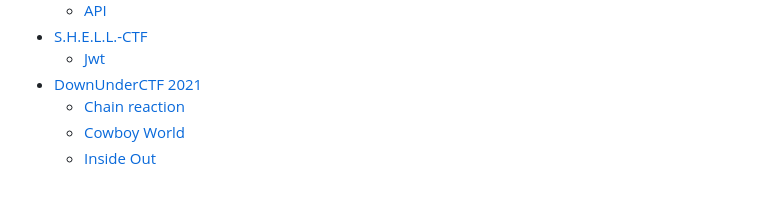
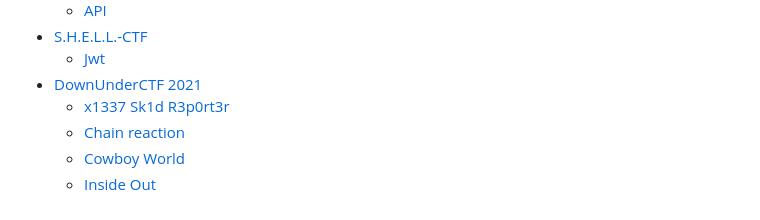
Before and after one commit to j1s0o/CTF, a Markdown page: SUMMARY.md, the part around the change. Drawn GitHub-style.

```diff
--- a/SUMMARY.md
+++ b/SUMMARY.md
@@ -19,6 +19,7 @@
 * [S.H.E.L.L.-CTF](s.h.e.l.l.-ctf/README.md)
   * [Jwt](s.h.e.l.l.-ctf/jwt.md)
 * [DownUnderCTF 2021](downunderctf-2021/README.md)
+  * [x1337 Sk1d R3p0rt3r](downunderctf-2021/x1337-sk1d-r3p0rt3r.md)
   * [Chain reaction](downunderctf-2021/chain-reaction.md)
   * [Cowboy World](downunderctf-2021/cowboy-world.md)
   * [Inside Out](downunderctf-2021/inside-out.md)
```
Also changed, not shown: downunderctf-2021/x1337-sk1d-r3p0rt3r.md (added, +21 -0 lines), .gitbook/assets/image (51).png (added), .gitbook/assets/image (52).png (added), .gitbook/assets/image (53).png (added).
